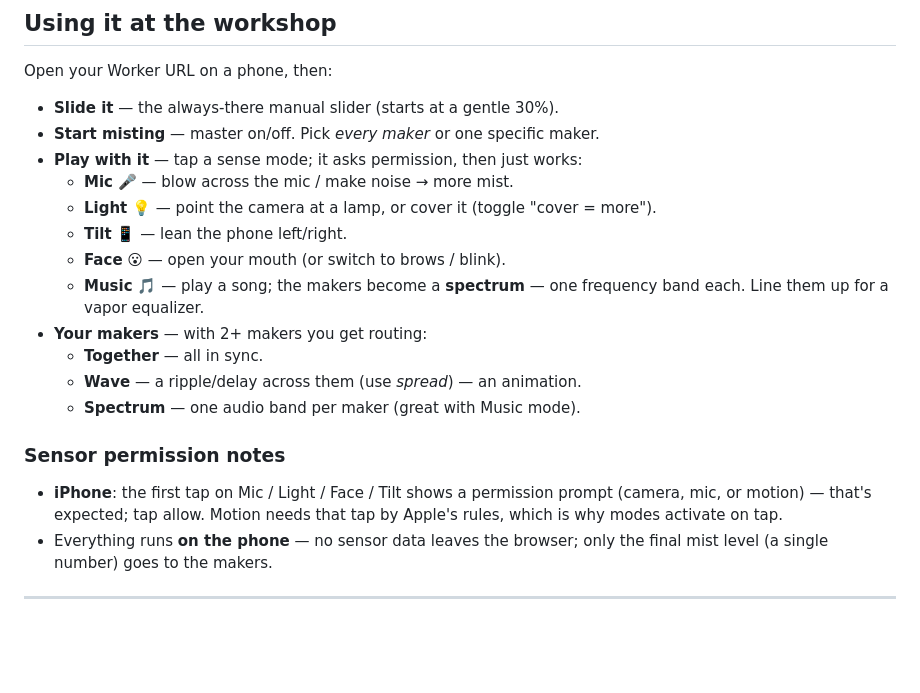
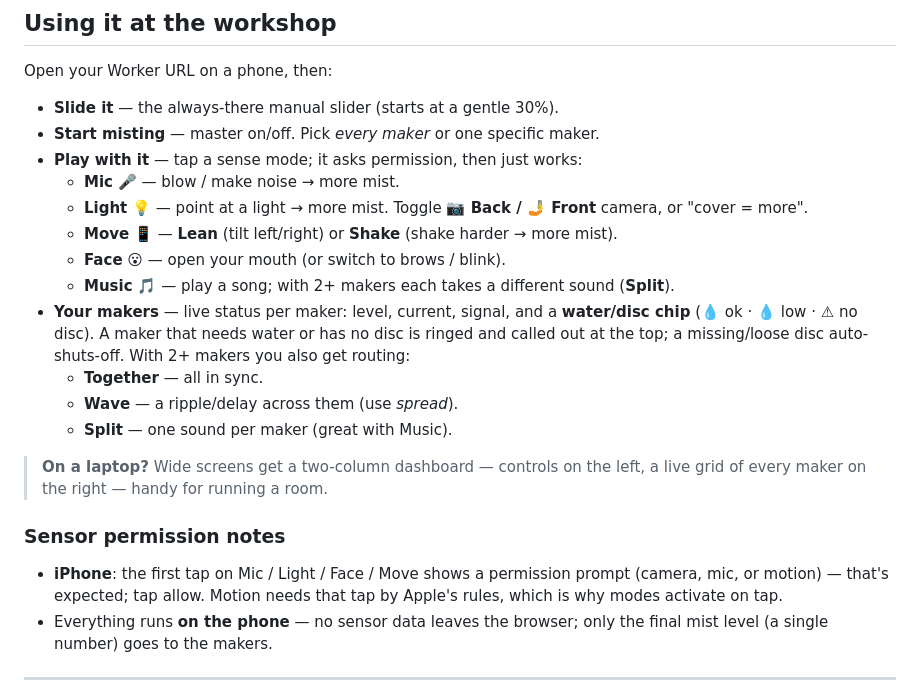
Before and after one commit to owochel/MistMaker, a Markdown page: extras/phone-app/README.md, the part around the change. GitHub-like rendering; blank space fills up the shorter version.

Commit message:
phone-app: README — Move/Shake, front/back camera, water status, desktop
Document the new sense controls (Light camera toggle, Move's Lean/Shake,
Split), the per-maker water/disc status + auto-shutoff, and the desktop
two-column dashboard.

Co-Authored-By: Claude Opus 4.8 <noreply@anthropic.com>

```diff
--- a/extras/phone-app/README.md
+++ b/extras/phone-app/README.md
@@ -150,19 +150,25 @@ Open your Worker URL on a phone, then:
 - **Slide it** — the always-there manual slider (starts at a gentle 30%).
 - **Start misting** — master on/off. Pick *every maker* or one specific maker.
 - **Play with it** — tap a sense mode; it asks permission, then just works:
-  - **Mic** 🎤 — blow across the mic / make noise → more mist.
-  - **Light** 💡 — point the camera at a lamp, or cover it (toggle "cover = more").
-  - **Tilt** 📱 — lean the phone left/right.
+  - **Mic** 🎤 — blow / make noise → more mist.
+  - **Light** 💡 — point at a light → more mist. Toggle **📷 Back / 🤳 Front**
+    camera, or "cover = more".
+  - **Move** 📱 — **Lean** (tilt left/right) or **Shake** (shake harder → more mist).
   - **Face** 😮 — open your mouth (or switch to brows / blink).
-  - **Music** 🎵 — play a song; the makers become a **spectrum** — one frequency
-    band each. Line them up for a vapor equalizer.
-- **Your makers** — with 2+ makers you get routing:
+  - **Music** 🎵 — play a song; with 2+ makers each takes a different sound (**Split**).
+- **Your makers** — live status per maker: level, current, signal, and a
+  **water/disc chip** (💧 ok · 💧 low · ⚠ no disc). A maker that needs water or has
+  no disc is ringed and called out at the top; a missing/loose disc auto-shuts-off.
+  With 2+ makers you also get routing:
   - **Together** — all in sync.
-  - **Wave** — a ripple/delay across them (use *spread*) — an animation.
-  - **Spectrum** — one audio band per maker (great with Music mode).
+  - **Wave** — a ripple/delay across them (use *spread*).
+  - **Split** — one sound per maker (great with Music).
+
+> **On a laptop?** Wide screens get a two-column dashboard — controls on the left,
+> a live grid of every maker on the right — handy for running a room.
 
 ### Sensor permission notes
-- **iPhone**: the first tap on Mic / Light / Face / Tilt shows a permission prompt
+- **iPhone**: the first tap on Mic / Light / Face / Move shows a permission prompt
   (camera, mic, or motion) — that's expected; tap allow. Motion needs that tap by
   Apple's rules, which is why modes activate on tap.
 - Everything runs **on the phone** — no sensor data leaves the browser; only the
```
